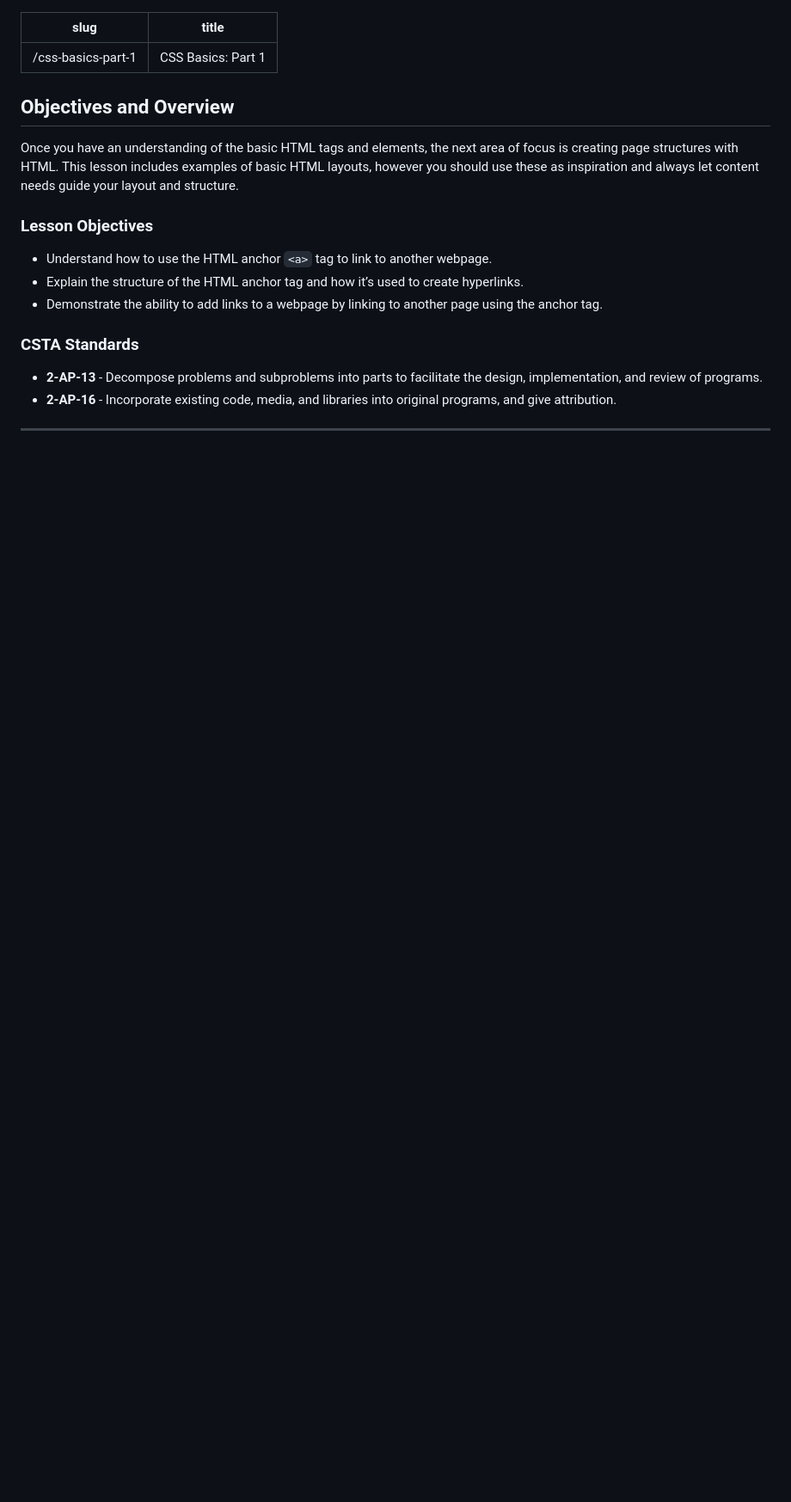
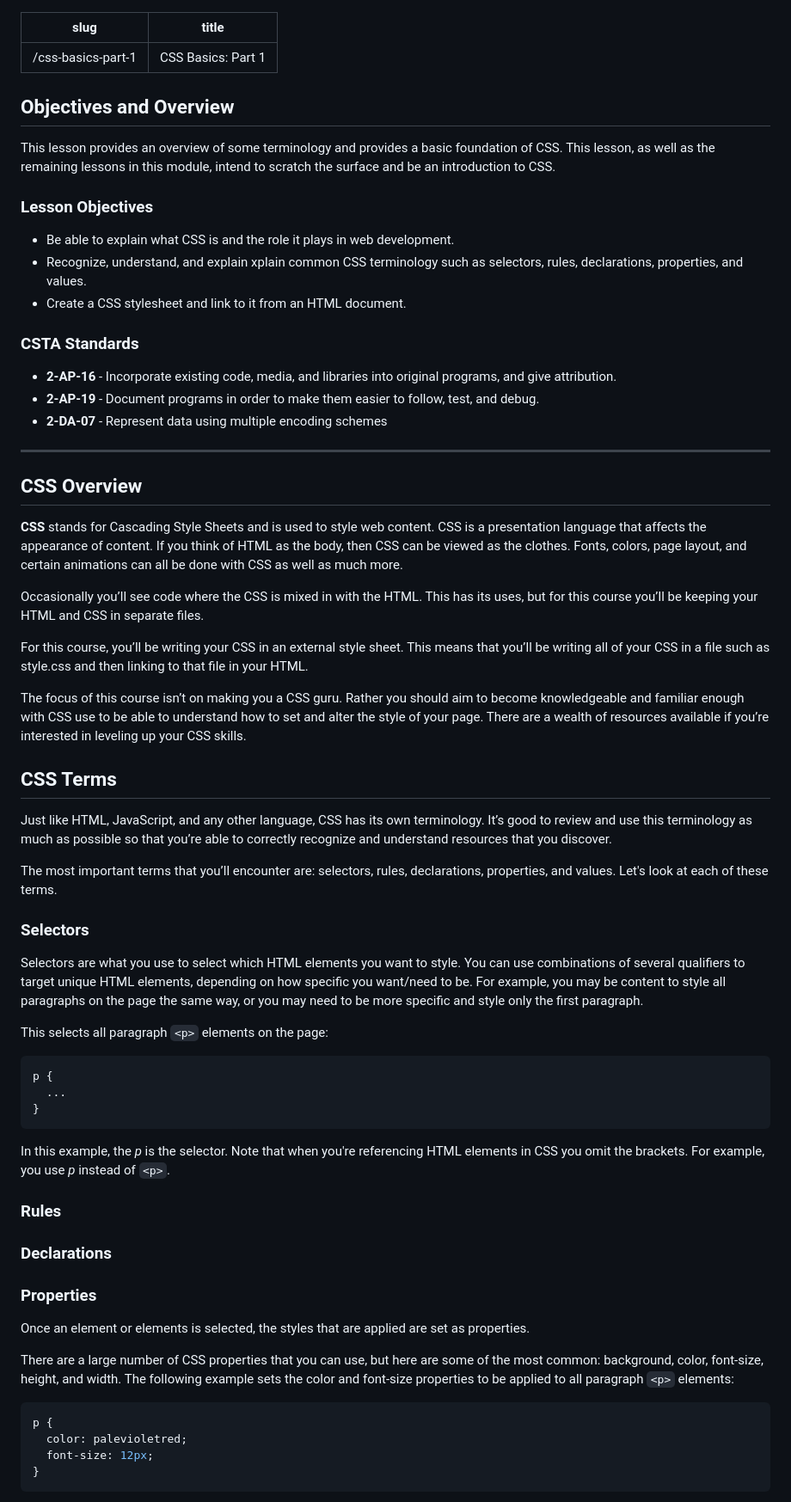
Before and after one commit to DigitalHarborFoundation/pi-portal-v1, a Markdown page: src/lessons/css-basics-part-1.md, the part around the change printed below. Shown: that part at 86% size. GitHub-like rendering; blank space fills up the shorter version.

````diff
--- a/src/lessons/css-basics-part-1.md
+++ b/src/lessons/css-basics-part-1.md
@@ -4,17 +4,66 @@ title: 'CSS Basics: Part 1'
 ---
 
 ## Objectives and Overview
-Once you have an understanding of the basic HTML tags and elements, the next area of focus is creating page structures with HTML. This lesson includes examples of basic HTML layouts, however you should use these as inspiration and always let content needs guide your layout and structure.
+This lesson provides an overview of some terminology and provides a basic foundation of CSS. This lesson, as well as the remaining lessons in this module, intend to scratch the surface and be an introduction to CSS.
 
 ### Lesson Objectives
 
-- Understand how to use the HTML anchor `<a>` tag to link to another webpage.
-- Explain the structure of the HTML anchor tag and how it’s used to create hyperlinks.
-- Demonstrate the ability to add links to a webpage by linking to another page using the anchor tag.
+- Be able to explain what CSS is and the role it plays in web development.
+- Recognize, understand, and explain xplain common CSS terminology such as selectors, rules, declarations, properties, and values.
+- Create a CSS stylesheet and link to it from an HTML document.
 
 ### CSTA Standards
 
-- **2-AP-13** - Decompose problems and subproblems into parts to facilitate the design, implementation, and review of programs.
 - **2-AP-16** - Incorporate existing code, media, and libraries into original programs, and give attribution.
+- **2-AP-19** - Document programs in order to make them easier to follow, test, and debug.
+- **2-DA-07** - Represent data using multiple encoding schemes
 
 ---
+
+## CSS Overview
+
+**CSS** stands for Cascading Style Sheets and is used to style web content. CSS is a presentation language that affects the appearance of content. If you think of HTML as the body, then CSS can be viewed as the clothes. Fonts, colors, page layout, and certain animations can all be done with CSS as well as much more.
+
+Occasionally you’ll see code where the CSS is mixed in with the HTML. This has its uses, but for this course you’ll be keeping your HTML and CSS in separate files.
+
+For this course, you’ll be writing your CSS in an external style sheet. This means that you’ll be writing all of your CSS in a file such as style.css and then linking to that file in your HTML.
+
+The focus of this course isn’t on making you a CSS guru. Rather you should aim to become knowledgeable and familiar enough with CSS use to be able to understand how to set and alter the style of your page. There are a wealth of resources available if you’re interested in leveling up your CSS skills.
+
+## CSS Terms
+
+Just like HTML, JavaScript, and any other language, CSS has its own terminology. It’s good to review and use this terminology as much as possible so that you’re able to correctly recognize and understand resources that you discover.
+
+The most important terms that you’ll encounter are: selectors, rules, declarations, properties, and values. Let's look at each of these terms.
+
+### Selectors
+
+Selectors are what you use to select which HTML elements you want to style. You can use combinations of several qualifiers to target unique HTML elements, depending on how specific you want/need to be. For example, you may be content to style all paragraphs on the page the same way, or you may need to be more specific and style only the first paragraph.
+
+This selects all paragraph ```<p>``` elements on the page:
+
+```css
+p {
+  ...
+}
+```
+
+In this example, the *p* is the selector. Note that when you're referencing HTML elements in CSS you omit the brackets. For example, you use *p* instead of ```<p>```.
+
+### Rules
+
+### Declarations
+
+### Properties
+
+Once an element or elements is selected, the styles that are applied are set as properties.
+
+There are a large number of CSS properties that you can use, but here are some of the most common: background, color, font-size, height, and width. The following example sets the color and font-size properties to be applied to all paragraph ```<p>``` elements:
+
+```css
+p {
+  color: palevioletred;
+  font-size: 12px;
+}
+```
+
````
Also changed, not shown: other parts of src/lessons/css-basics-part-1.md (+12 -0 lines), src/lessons/how-internet-works-part-1.md (+44 -7 lines), src/images/raspberry-pi-ifconfig-adafruit-example.jpg (added).
